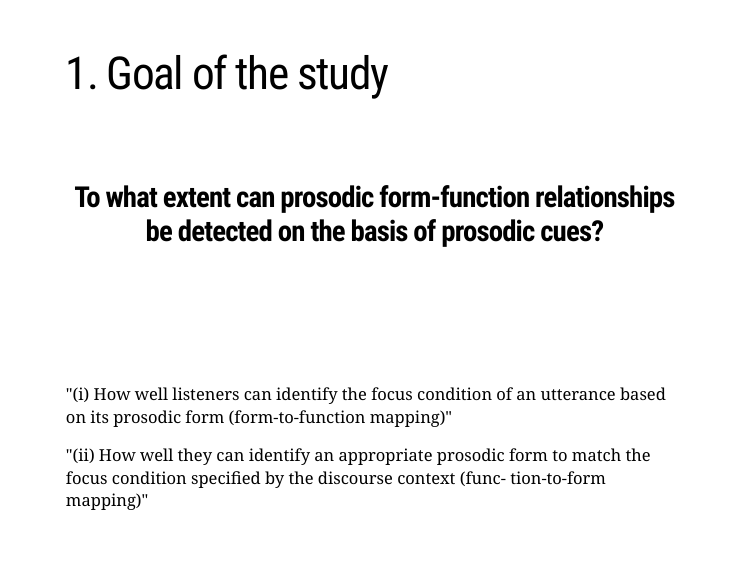
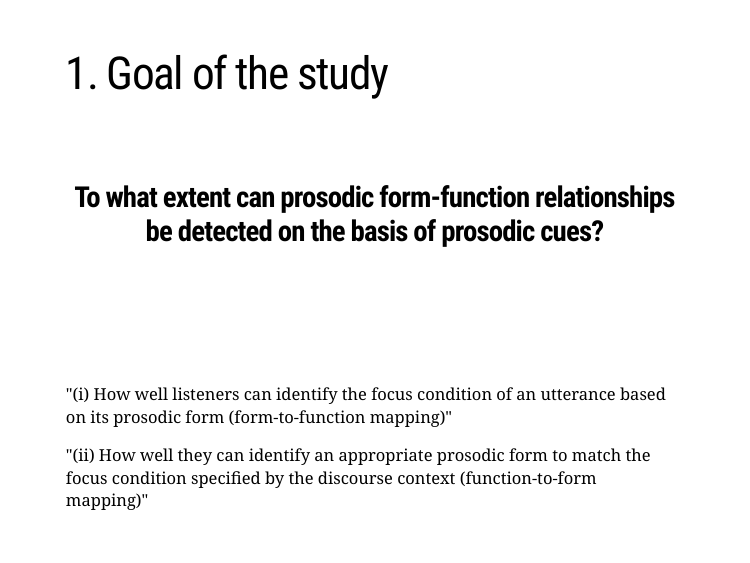
Before and after one commit to laurafdeza/QP_defense, an R Markdown document (index.Rmd): page 3 of 15. Rendered offline with R 4.5, knitr and Pandoc, with nearby package versions; the slides are laid out offline by our stand-in for remark.js, each with all of its steps uncovered, in fonts that may differ from those the slides ask for, and without slide numbers, shadows or browser add-ons; a font, style sheet, LaTeX package, included part or bibliography that could not be used is replaced or left out.

Commit message:
Update index.Rmd

```diff
--- a/index.Rmd
+++ b/index.Rmd
@@ -75,7 +75,7 @@ The relationships they focus on are Givenness and Focus distinctions, as prosody
 
 --
 
-"(ii) How well they can identify an appropriate prosodic form to match the focus condition specified by the discourse context (func- tion-to-form mapping)"
+"(ii) How well they can identify an appropriate prosodic form to match the focus condition specified by the discourse context (function-to-form mapping)"
 
 ---
 
```
